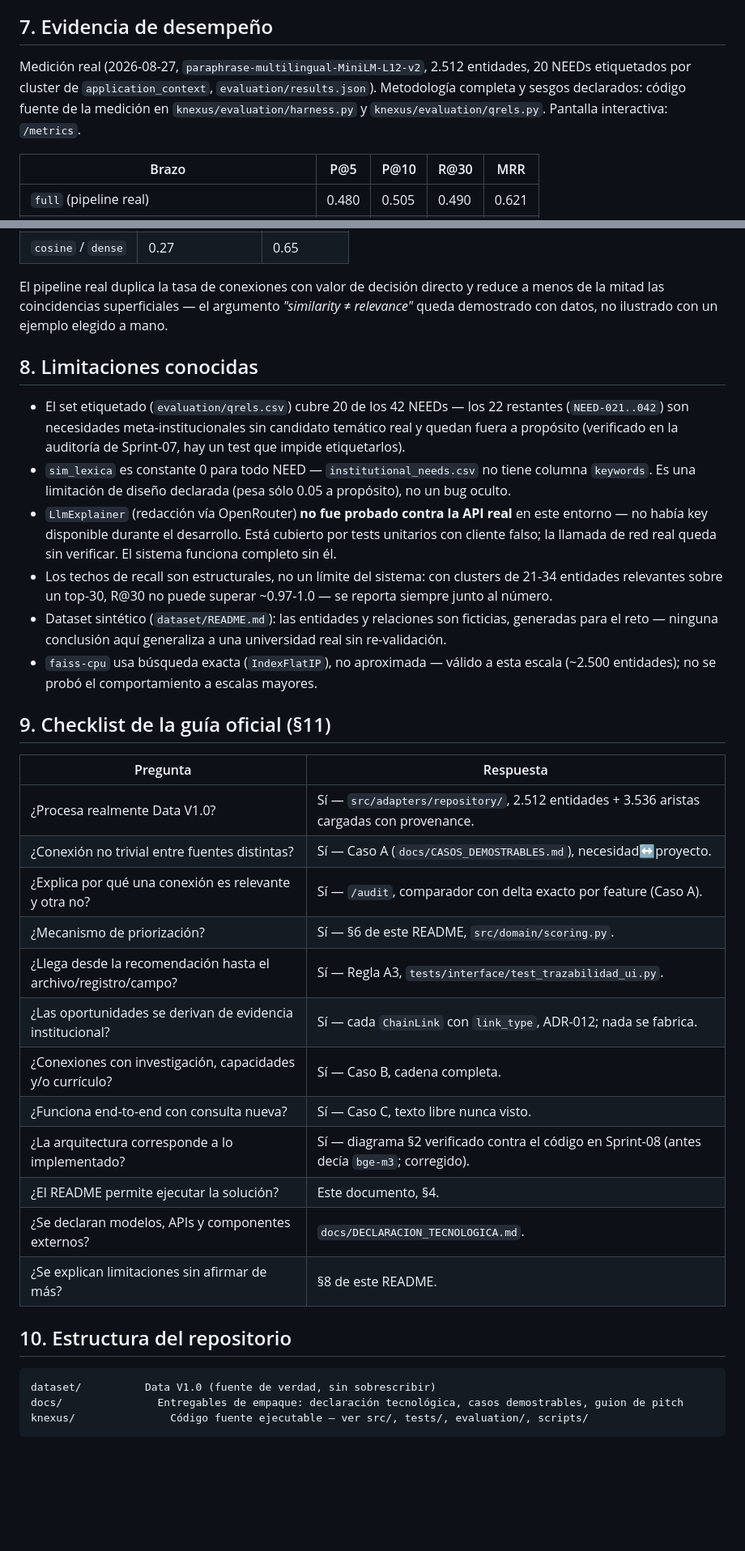
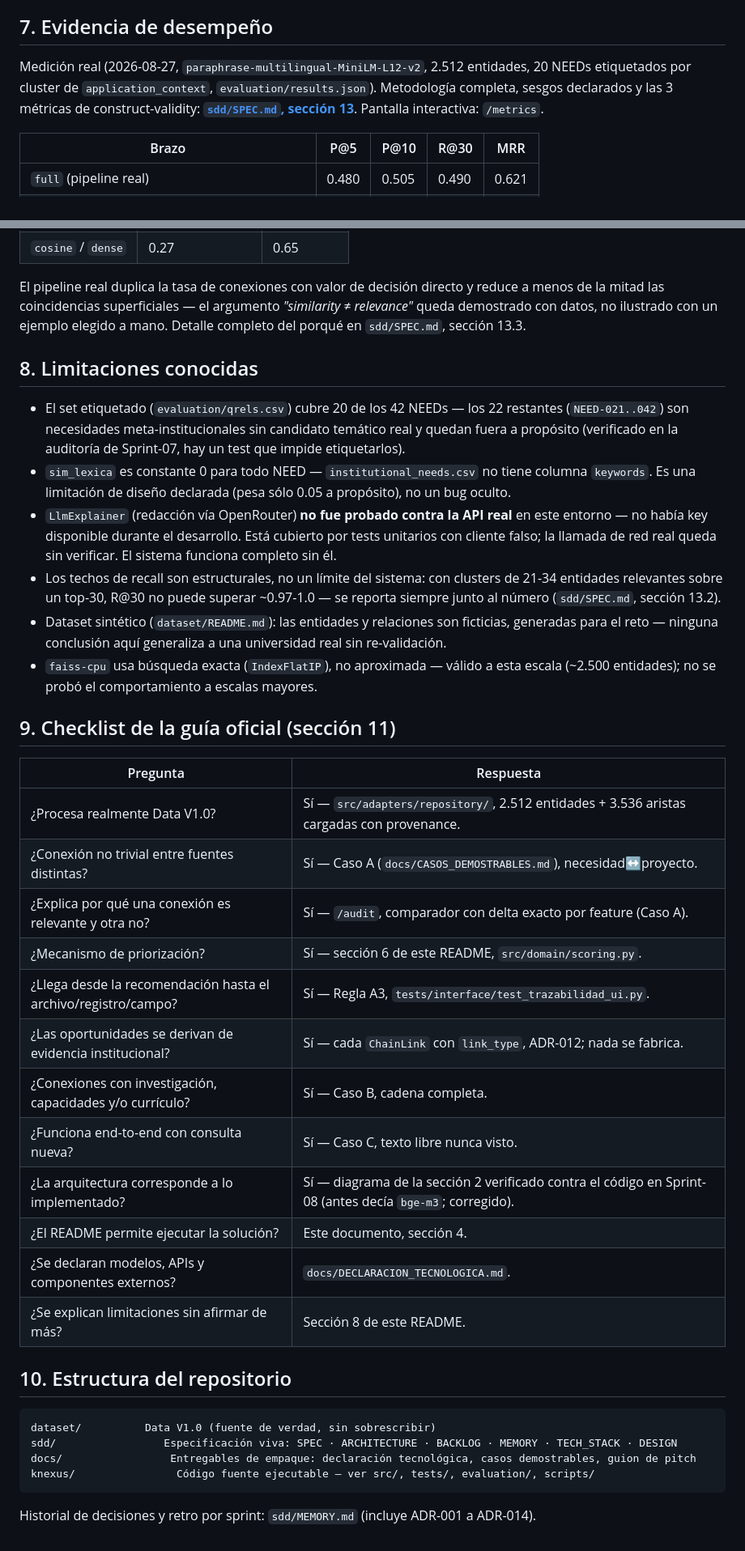
Before and after one commit to JoaquinStudent/k-nexus-engine, a Markdown page: README.md, 2 parts joined by grey strips. Shown at 81% size. GitHub-like rendering; blank space fills up the shorter version.

Commit message:
correcion de caracter

````diff
--- a/README.md
+++ b/README.md
@@ -175,9 +176,9 @@ Cada uno es navegable también en la interfaz: `/results?q=NEED-001`, `/opportun
 ## 7. Evidencia de desempeño
 
 Medición real (2026-08-27, `paraphrase-multilingual-MiniLM-L12-v2`, 2.512 entidades, 20 NEEDs
-etiquetados por cluster de `application_context`, `evaluation/results.json`). Metodología completa y
-sesgos declarados: código fuente de la medición en `knexus/evaluation/harness.py` y
-`knexus/evaluation/qrels.py`. Pantalla interactiva: `/metrics`.
+etiquetados por cluster de `application_context`, `evaluation/results.json`). Metodología completa,
+sesgos declarados y las 3 métricas de construct-validity: **[`sdd/SPEC.md`, sección 13](sdd/SPEC.md)**.
+Pantalla interactiva: `/metrics`.
 
 | Brazo | P@5 | P@10 | R@30 | MRR |
 |---|---|---|---|---|
@@ -197,7 +198,7 @@ muestra el valor del reranking es *construct validity* sobre el top-5:
 
 El pipeline real duplica la tasa de conexiones con valor de decisión directo y reduce a menos de la
 mitad las coincidencias superficiales — el argumento *"similarity ≠ relevance"* queda demostrado con
-datos, no ilustrado con un ejemplo elegido a mano.
+datos, no ilustrado con un ejemplo elegido a mano. Detalle completo del porqué en `sdd/SPEC.md`, sección 13.3.
 
 ## 8. Limitaciones conocidas
 
@@ -210,33 +211,37 @@ datos, no ilustrado con un ejemplo elegido a mano.
   — no había key disponible durante el desarrollo. Está cubierto por tests unitarios con cliente falso;
   la llamada de red real queda sin verificar. El sistema funciona completo sin él.
 - Los techos de recall son estructurales, no un límite del sistema: con clusters de 21-34 entidades
-  relevantes sobre un top-30, R@30 no puede superar ~0.97-1.0 — se reporta siempre junto al número.
+  relevantes sobre un top-30, R@30 no puede superar ~0.97-1.0 — se reporta siempre junto al número
+  (`sdd/SPEC.md`, sección 13.2).
 - Dataset sintético (`dataset/README.md`): las entidades y relaciones son ficticias, generadas para el
   reto — ninguna conclusión aquí generaliza a una universidad real sin re-validación.
 - `faiss-cpu` usa búsqueda exacta (`IndexFlatIP`), no aproximada — válido a esta escala (~2.500
   entidades); no se probó el comportamiento a escalas mayores.
 
-## 9. Checklist de la guía oficial (§11)
+## 9. Checklist de la guía oficial (sección 11)
 
 | Pregunta | Respuesta |
 |---|---|
 | ¿Procesa realmente Data V1.0? | Sí — `src/adapters/repository/`, 2.512 entidades + 3.536 aristas cargadas con provenance. |
 | ¿Conexión no trivial entre fuentes distintas? | Sí — Caso A (`docs/CASOS_DEMOSTRABLES.md`), necesidad↔proyecto. |
 | ¿Explica por qué una conexión es relevante y otra no? | Sí — `/audit`, comparador con delta exacto por feature (Caso A). |
-| ¿Mecanismo de priorización? | Sí — §6 de este README, `src/domain/scoring.py`. |
+| ¿Mecanismo de priorización? | Sí — sección 6 de este README, `src/domain/scoring.py`. |
 | ¿Llega desde la recomendación hasta el archivo/registro/campo? | Sí — Regla A3, `tests/interface/test_trazabilidad_ui.py`. |
 | ¿Las oportunidades se derivan de evidencia institucional? | Sí — cada `ChainLink` con `link_type`, ADR-012; nada se fabrica. |
 | ¿Conexiones con investigación, capacidades y/o currículo? | Sí — Caso B, cadena completa. |
 | ¿Funciona end-to-end con consulta nueva? | Sí — Caso C, texto libre nunca visto. |
-| ¿La arquitectura corresponde a lo implementado? | Sí — diagrama §2 verificado contra el código en Sprint-08 (antes decía `bge-m3`; corregido). |
-| ¿El README permite ejecutar la solución? | Este documento, §4. |
+| ¿La arquitectura corresponde a lo implementado? | Sí — diagrama de la sección 2 verificado contra el código en Sprint-08 (antes decía `bge-m3`; corregido). |
+| ¿El README permite ejecutar la solución? | Este documento, sección 4. |
 | ¿Se declaran modelos, APIs y componentes externos? | `docs/DECLARACION_TECNOLOGICA.md`. |
-| ¿Se explican limitaciones sin afirmar de más? | §8 de este README. |
+| ¿Se explican limitaciones sin afirmar de más? | Sección 8 de este README. |
 
 ## 10. Estructura del repositorio
 
 ```
 dataset/          Data V1.0 (fuente de verdad, sin sobrescribir)
-docs/               Entregables de empaque: declaración tecnológica, casos demostrables, guion de pitch
-knexus/               Código fuente ejecutable — ver src/, tests/, evaluation/, scripts/
+sdd/                 Especificación viva: SPEC · ARCHITECTURE · BACKLOG · MEMORY · TECH_STACK · DESIGN
+docs/                 Entregables de empaque: declaración tecnológica, casos demostrables, guion de pitch
+knexus/                Código fuente ejecutable — ver src/, tests/, evaluation/, scripts/
 ```
+
+Historial de decisiones y retro por sprint: `sdd/MEMORY.md` (incluye ADR-001 a ADR-014).
````
Also changed, not shown: other parts of README.md (+4 -3 lines).
